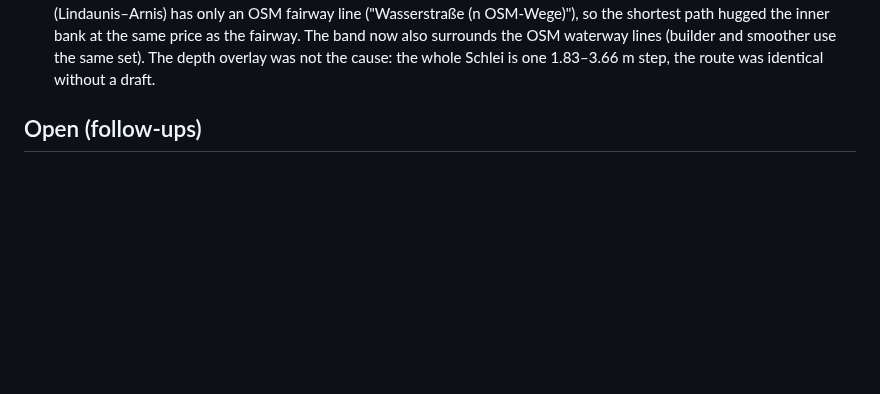
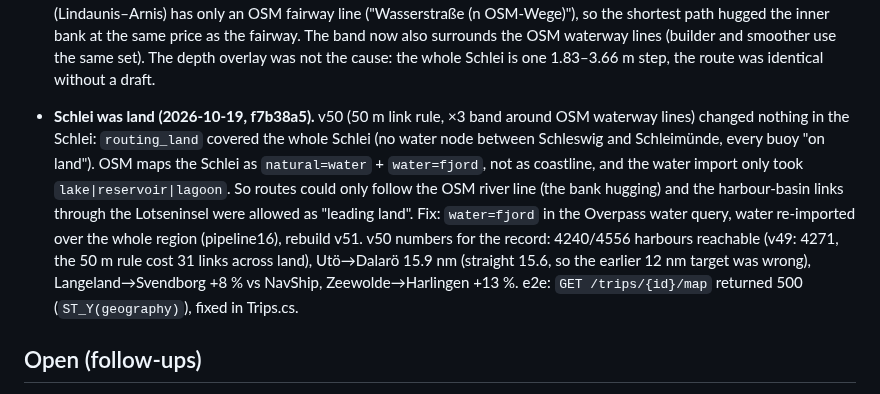
Before and after one commit to daniel-kuon/SMS, a Markdown page: docs/13-v2-implementation-status.md, the part around the change. Rendered like a GitHub page; blank space fills up the shorter version.

Commit message:
docs/13: Schlei land root cause, v50 numbers
Co-Authored-By: Claude Fable 5.1 <noreply@anthropic.com>

```diff
--- a/docs/13-v2-implementation-status.md
+++ b/docs/13-v2-implementation-status.md
@@ -38,6 +38,8 @@ State of the rewrite on branch `v2` (2026-10-17). Phases refer to `11` §11.5.
 | Tests | ✅ | 17 domain tests, 56 API/infrastructure tests (incl. an endpoint smoke sweep that calls every registered route as anonymous/member/admin with plausible ids and empty bodies and fails on any 500) (Testcontainers PostGIS, all endpoint groups + authorization matrix + CMS/tiles), 46 Angular vitest specs, 7 Playwright e2e tests (`npm run e2e`, needs the AppHost: web fixed on :5173, Mailpit on :8025) |
 
 - Schlei / Schleimünde (2026-10-18, user report, fix pending rebuild v50): (1) passage-vertex links were allowed to cross up to 150 m of land anywhere ("a mole"); the Lotseninsel spit at Schleimünde is narrower, so the fairway chain inside the Schlei was linked straight across the island to the water node east of it and routes cut through the island instead of using the mole gap. Scattered land is now limited to 50 m (two samples); the leading-land rule (≤ 1.5 km from the start point, Siel harbours) is unchanged. (2) The ×3 channel band existed only around buoy chains ("Fahrwasser"); the middle Schlei (Lindaunis–Arnis) has only an OSM fairway line ("Wasserstraße (n OSM-Wege)"), so the shortest path hugged the inner bank at the same price as the fairway. The band now also surrounds the OSM waterway lines (builder and smoother use the same set). The depth overlay was not the cause: the whole Schlei is one 1.83–3.66 m step, the route was identical without a draft.
+
+- **Schlei was land (2026-10-19, f7b38a5).** v50 (50 m link rule, ×3 band around OSM waterway lines) changed nothing in the Schlei: `routing_land` covered the whole Schlei (no water node between Schleswig and Schleimünde, every buoy "on land"). OSM maps the Schlei as `natural=water` + `water=fjord`, not as coastline, and the water import only took `lake|reservoir|lagoon`. So routes could only follow the OSM river line (the bank hugging) and the harbour-basin links through the Lotseninsel were allowed as "leading land". Fix: `water=fjord` in the Overpass water query, water re-imported over the whole region (pipeline16), rebuild v51. v50 numbers for the record: 4240/4556 harbours reachable (v49: 4271, the 50 m rule cost 31 links across land), Utö→Dalarö 15.9 nm (straight 15.6, so the earlier 12 nm target was wrong), Langeland→Svendborg +8 % vs NavShip, Zeewolde→Harlingen +13 %. e2e: `GET /trips/{id}/map` returned 500 (`ST_Y(geography)`), fixed in Trips.cs.
 
 ## Open (follow-ups)
 
```
